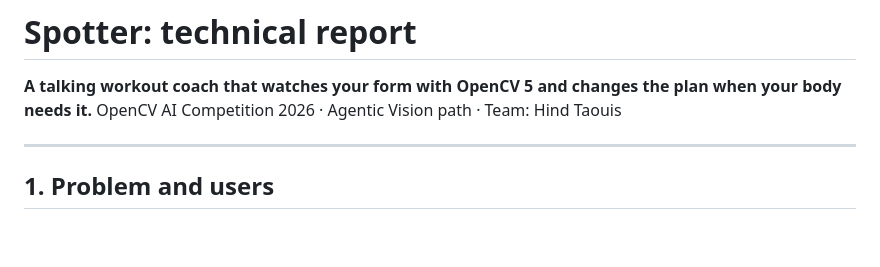
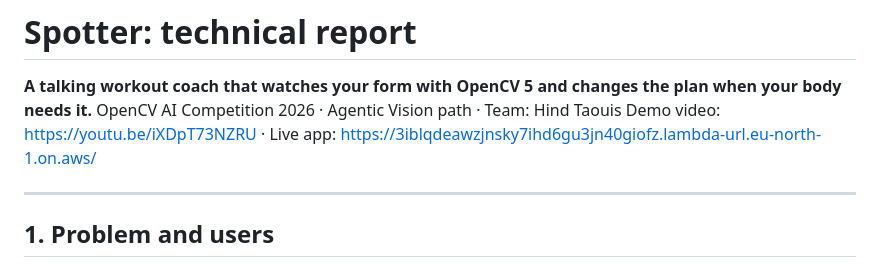
Before and after one commit to DarkModeGirl22/spotter, a Markdown page: docs/REPORT.md, the part around the change. Drawn GitHub-style; blank space fills up the shorter version.

```diff
--- a/docs/REPORT.md
+++ b/docs/REPORT.md
@@ -2,6 +2,7 @@
 
 **A talking workout coach that watches your form with OpenCV 5 and changes the plan when your body needs it.**
 OpenCV AI Competition 2026 · Agentic Vision path · Team: Hind Taouis
+Demo video: https://youtu.be/iXDpT73NZRU · Live app: https://3iblqdeawzjnsky7ihd6gu3jn40giofz.lambda-url.eu-north-1.on.aws/
 
 ---
 
```
Also changed, not shown: README.md (+3 -1 lines).
